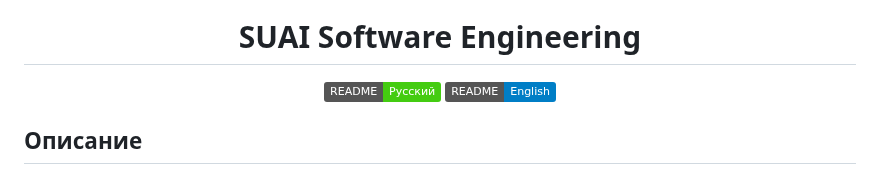
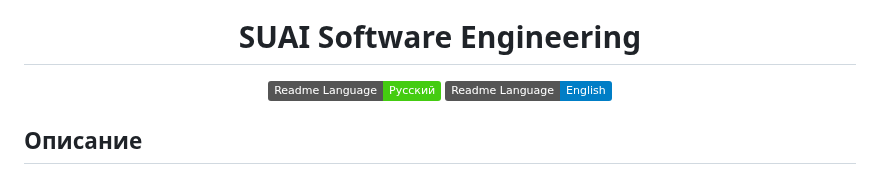
Before and after one commit to TheAndreyZakharov/SUAI-Software-Engineering, a Markdown page: README_RU.md, the part around the change. Drawn GitHub-style; badges without logos.

```diff
--- a/README_RU.md
+++ b/README_RU.md
@@ -8,8 +8,8 @@
 
   # SUAI Software Engineering
 
-  [![Русский](https://img.shields.io/badge/README-Русский-brightgreen)](https://github.com/TheAndreyZakharov/SUAI-Software-Engineering/blob/study/README_RU.md)
-  [![English](https://img.shields.io/badge/README-English-blue)](https://github.com/TheAndreyZakharov/SUAI-Software-Engineering/blob/study/README.md)
+  [![Русский](https://img.shields.io/badge/Readme_Language-Русский-brightgreen)](https://github.com/TheAndreyZakharov/SUAI-Software-Engineering/blob/study/README_RU.md)
+  [![English](https://img.shields.io/badge/Readme_Language-English-blue)](https://github.com/TheAndreyZakharov/SUAI-Software-Engineering/blob/study/README.md)
 
 </div>
 
```
